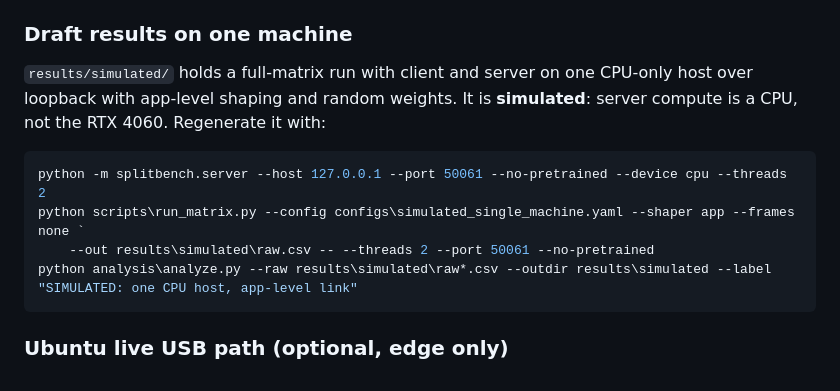
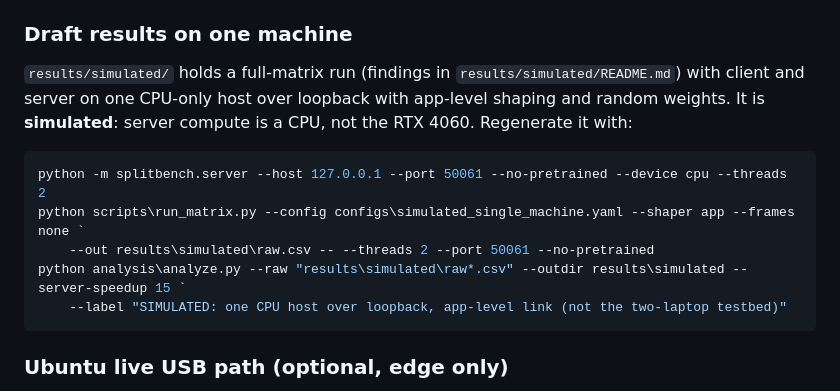
Before and after one commit to KevinCKHo/split-computing-testbed, a Markdown page: README.md, the part around the change. Drawn GitHub-style.

````diff
--- a/README.md
+++ b/README.md
@@ -137,7 +137,7 @@ filter `tcp port 50051`, or the built-in `pktmon start --capture --pkt-size 128`
 
 ### Draft results on one machine
 
-`results/simulated/` holds a full-matrix run with client and server on one CPU-only host over
+`results/simulated/` holds a full-matrix run (findings in `results/simulated/README.md`) with client and server on one CPU-only host over
 loopback with app-level shaping and random weights. It is **simulated**: server compute is a
 CPU, not the RTX 4060. Regenerate it with:
 
@@ -145,7 +145,8 @@ CPU, not the RTX 4060. Regenerate it with:
 python -m splitbench.server --host 127.0.0.1 --port 50061 --no-pretrained --device cpu --threads 2
 python scripts\run_matrix.py --config configs\simulated_single_machine.yaml --shaper app --frames none `
     --out results\simulated\raw.csv -- --threads 2 --port 50061 --no-pretrained
-python analysis\analyze.py --raw results\simulated\raw*.csv --outdir results\simulated --label "SIMULATED: one CPU host, app-level link"
+python analysis\analyze.py --raw "results\simulated\raw*.csv" --outdir results\simulated --server-speedup 15 `
+    --label "SIMULATED: one CPU host over loopback, app-level link (not the two-laptop testbed)"
 ```
 
 ### Ubuntu live USB path (optional, edge only)
````
Also changed, not shown: results/simulated/README.md (added, +37 -0 lines), results/simulated/fig1_payload.png (added), results/simulated/fig2_crossover.png (added), results/simulated/fig2b_crossover_server_x15.png (added), results/simulated/fig3_stages.png (added), results/simulated/fig4_tail.png (added), 6 other files.
